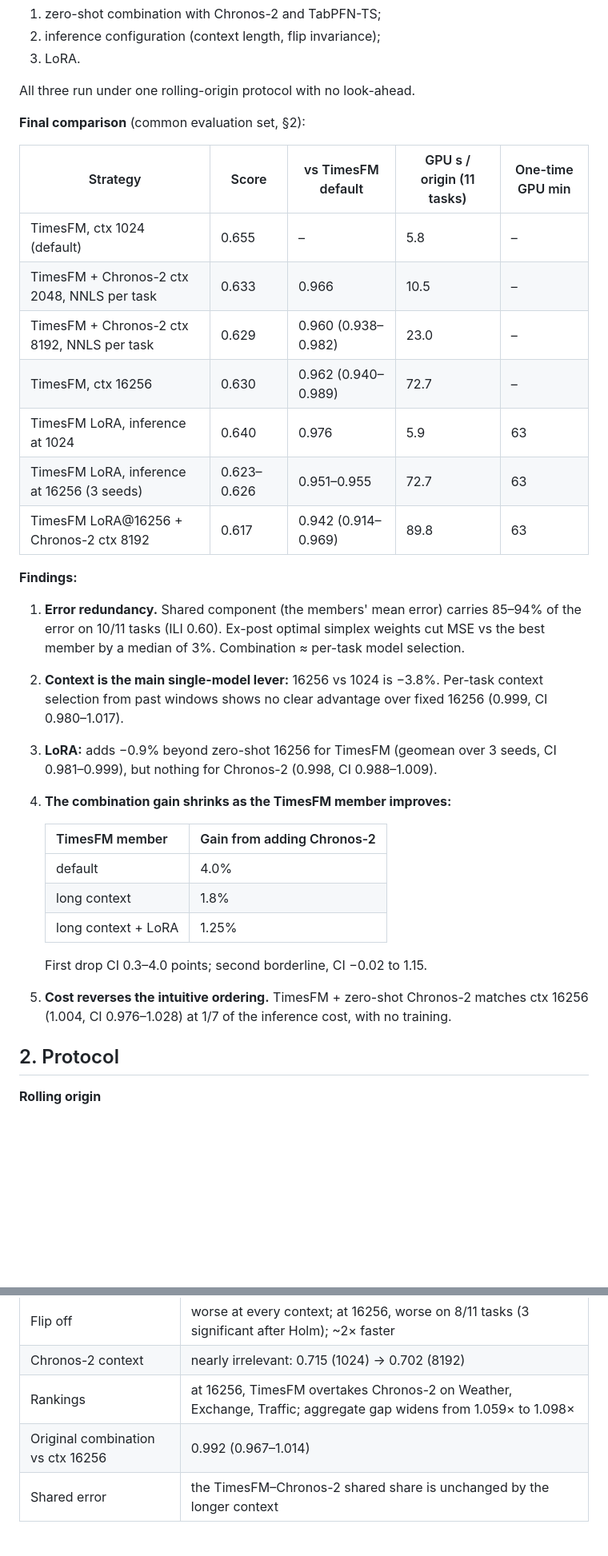
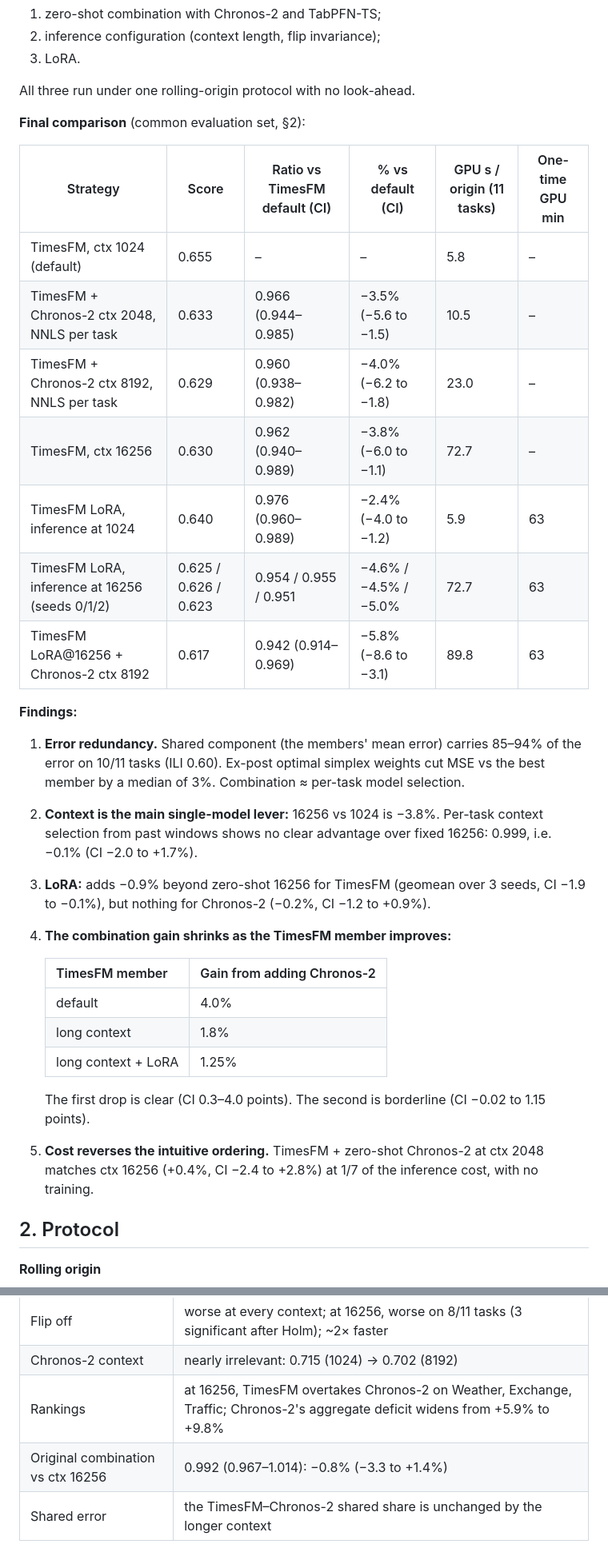
Before and after one commit to x-ubi/timestransfer, a Markdown page: docs/supervisor-briefing-2026-10-29.md, 2 parts joined by grey strips. Shown at 80% size. Rendered like a GitHub page; blank space fills up the shorter version.

```diff
--- a/docs/supervisor-briefing-2026-10-29.md
+++ b/docs/supervisor-briefing-2026-10-29.md
@@ -18,20 +19,20 @@ All three run under one rolling-origin protocol with no look-ahead.
 
 **Final comparison** (common evaluation set, §2):
 
-| Strategy | Score | vs TimesFM default | GPU s / origin (11 tasks) | One-time GPU min |
-|---|---|---|---|---|
-| TimesFM, ctx 1024 (default) | 0.655 | – | 5.8 | – |
-| TimesFM + Chronos-2 ctx 2048, NNLS per task | 0.633 | 0.966 | 10.5 | – |
-| TimesFM + Chronos-2 ctx 8192, NNLS per task | 0.629 | 0.960 (0.938–0.982) | 23.0 | – |
-| TimesFM, ctx 16256 | 0.630 | 0.962 (0.940–0.989) | 72.7 | – |
-| TimesFM LoRA, inference at 1024 | 0.640 | 0.976 | 5.9 | 63 |
-| TimesFM LoRA, inference at 16256 (3 seeds) | 0.623–0.626 | 0.951–0.955 | 72.7 | 63 |
-| TimesFM LoRA@16256 + Chronos-2 ctx 8192 | 0.617 | 0.942 (0.914–0.969) | 89.8 | 63 |
+| Strategy | Score | Ratio vs TimesFM default (CI) | % vs default (CI) | GPU s / origin (11 tasks) | One-time GPU min |
+|---|---|---|---|---|---|
+| TimesFM, ctx 1024 (default) | 0.655 | – | – | 5.8 | – |
+| TimesFM + Chronos-2 ctx 2048, NNLS per task | 0.633 | 0.966 (0.944–0.985) | −3.5% (−5.6 to −1.5) | 10.5 | – |
+| TimesFM + Chronos-2 ctx 8192, NNLS per task | 0.629 | 0.960 (0.938–0.982) | −4.0% (−6.2 to −1.8) | 23.0 | – |
+| TimesFM, ctx 16256 | 0.630 | 0.962 (0.940–0.989) | −3.8% (−6.0 to −1.1) | 72.7 | – |
+| TimesFM LoRA, inference at 1024 | 0.640 | 0.976 (0.960–0.989) | −2.4% (−4.0 to −1.2) | 5.9 | 63 |
+| TimesFM LoRA, inference at 16256 (seeds 0/1/2) | 0.625 / 0.626 / 0.623 | 0.954 / 0.955 / 0.951 | −4.6% / −4.5% / −5.0% | 72.7 | 63 |
+| TimesFM LoRA@16256 + Chronos-2 ctx 8192 | 0.617 | 0.942 (0.914–0.969) | −5.8% (−8.6 to −3.1) | 89.8 | 63 |
 
 **Findings:**
 1. **Error redundancy.** Shared component (the members' mean error) carries 85–94% of the error on 10/11 tasks (ILI 0.60). Ex-post optimal simplex weights cut MSE vs the best member by a median of 3%. Combination ≈ per-task model selection.
-2. **Context is the main single-model lever:** 16256 vs 1024 is −3.8%. Per-task context selection from past windows shows no clear advantage over fixed 16256 (0.999, CI 0.980–1.017).
-3. **LoRA:** adds −0.9% beyond zero-shot 16256 for TimesFM (geomean over 3 seeds, CI 0.981–0.999), but nothing for Chronos-2 (0.998, CI 0.988–1.009).
+2. **Context is the main single-model lever:** 16256 vs 1024 is −3.8%. Per-task context selection from past windows shows no clear advantage over fixed 16256: 0.999, i.e. −0.1% (CI −2.0 to +1.7%).
+3. **LoRA:** adds −0.9% beyond zero-shot 16256 for TimesFM (geomean over 3 seeds, CI −1.9 to −0.1%), but nothing for Chronos-2 (−0.2%, CI −1.2 to +0.9%).
 4. **The combination gain shrinks as the TimesFM member improves:**
 
    | TimesFM member | Gain from adding Chronos-2 |
@@ -40,8 +41,8 @@ All three run under one rolling-origin protocol with no look-ahead.
    | long context | 1.8% |
    | long context + LoRA | 1.25% |
 
-   First drop CI 0.3–4.0 points; second borderline, CI −0.02 to 1.15.
-5. **Cost reverses the intuitive ordering.** TimesFM + zero-shot Chronos-2 matches ctx 16256 (1.004, CI 0.976–1.028) at 1/7 of the inference cost, with no training.
+   The first drop is clear (CI 0.3–4.0 points). The second is borderline (CI −0.02 to 1.15 points).
+5. **Cost reverses the intuitive ordering.** TimesFM + zero-shot Chronos-2 at ctx 2048 matches ctx 16256 (+0.4%, CI −2.4 to +2.8%) at 1/7 of the inference cost, with no training.
 
 ## 2. Protocol
 
@@ -120,8 +121,8 @@ Grid: TimesFM ctx {512 … 16256} × force_flip_invariance on/off; Chronos-2 ctx
 | Where selection loses | part of the gain on Weather and ETTh1 |
 | Flip off | worse at every context; at 16256, worse on 8/11 tasks (3 significant after Holm); ~2× faster |
 | Chronos-2 context | nearly irrelevant: 0.715 (1024) → 0.702 (8192) |
-| Rankings | at 16256, TimesFM overtakes Chronos-2 on Weather, Exchange, Traffic; aggregate gap widens from 1.059× to 1.098× |
-| Original combination vs ctx 16256 | 0.992 (0.967–1.014) |
+| Rankings | at 16256, TimesFM overtakes Chronos-2 on Weather, Exchange, Traffic; Chronos-2's aggregate deficit widens from +5.9% to +9.8% |
+| Original combination vs ctx 16256 | 0.992 (0.967–1.014): −0.8% (−3.3 to +1.4%) |
 | Shared error | the TimesFM–Chronos-2 shared share is unchanged by the longer context |
 
 ### 3.4 LoRA (step 3)
```
Also changed, not shown: other parts of docs/supervisor-briefing-2026-10-29.md (+36 -29 lines).
